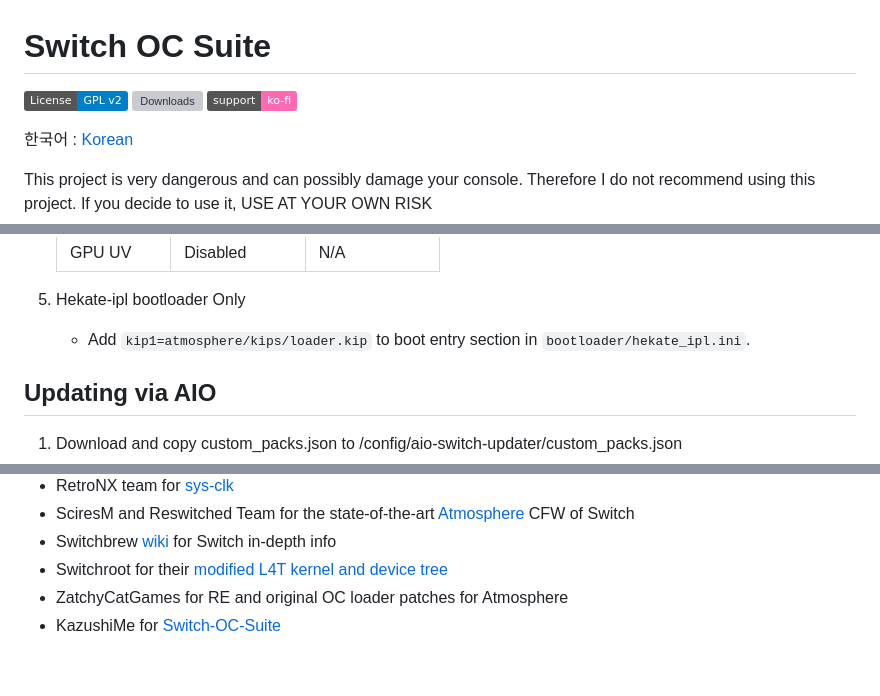
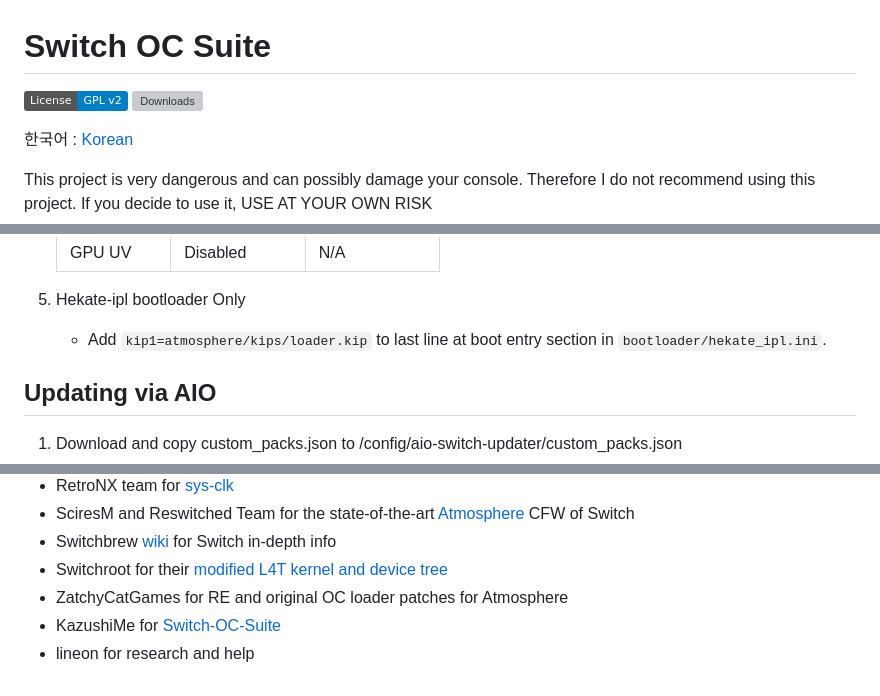
Before and after one commit to hanai3Bi/Switch-OC-Suite, a Markdown page: README.md, 3 parts joined by grey strips. GitHub-like rendering; folded sections open; badges without logos; grey boxes are pictures that could not be loaded.

```diff
--- a/README.md
+++ b/README.md
@@ -2,7 +2,6 @@
 
 [![License: GPL v2](https://img.shields.io/badge/License-GPL_v2-blue.svg)](https://www.gnu.org/licenses/old-licenses/gpl-2.0.en.html)
 [![Downloads](https://img.shields.io/github/downloads/hanai3Bi/Switch-OC-Suite/total)](https://github.com/hanai3Bi/Switch-OC-Suite/releases)
-[![ko-fi](https://img.shields.io/badge/support-ko--fi-ff69b4)](https://ko-fi.com/hanai3Bi)
 
 
 
@@ -91,7 +90,7 @@ Overclocking Suite for Nintendo Switch consoles running Atmosphere CFW.
     </details>
 
 5. Hekate-ipl bootloader Only
-   - Add `kip1=atmosphere/kips/loader.kip` to boot entry section in `bootloader/hekate_ipl.ini`.
+   - Add `kip1=atmosphere/kips/loader.kip` to last line at boot entry section in `bootloader/hekate_ipl.ini`.
 
 ## Updating via AIO
 
@@ -127,3 +126,4 @@ When compilation is done, uncompress the kip to make it work with configurator:
 - Switchroot for their [modified L4T kernel and device tree](https://gitlab.com/switchroot/kernel)
 - ZatchyCatGames for RE and original OC loader patches for Atmosphere
 - KazushiMe for [Switch-OC-Suite](https://github.com/KazushiMe/Switch-OC-Suite)
+- lineon for research and help
```
Also changed, not shown: other parts of README.md (+4 -4 lines), README_kr.md (+0 -1 lines), Source/sys-clk-OC/README.md (+13 -8 lines).
